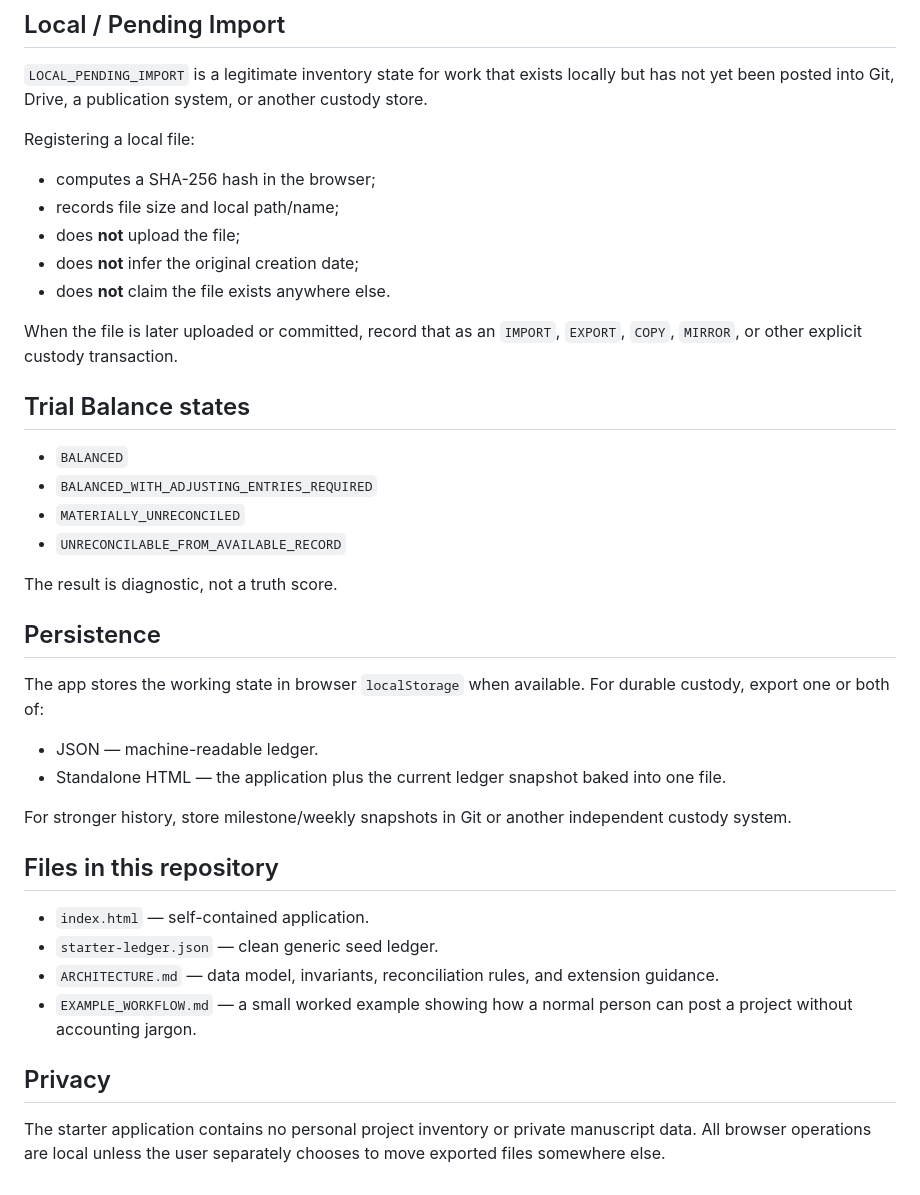
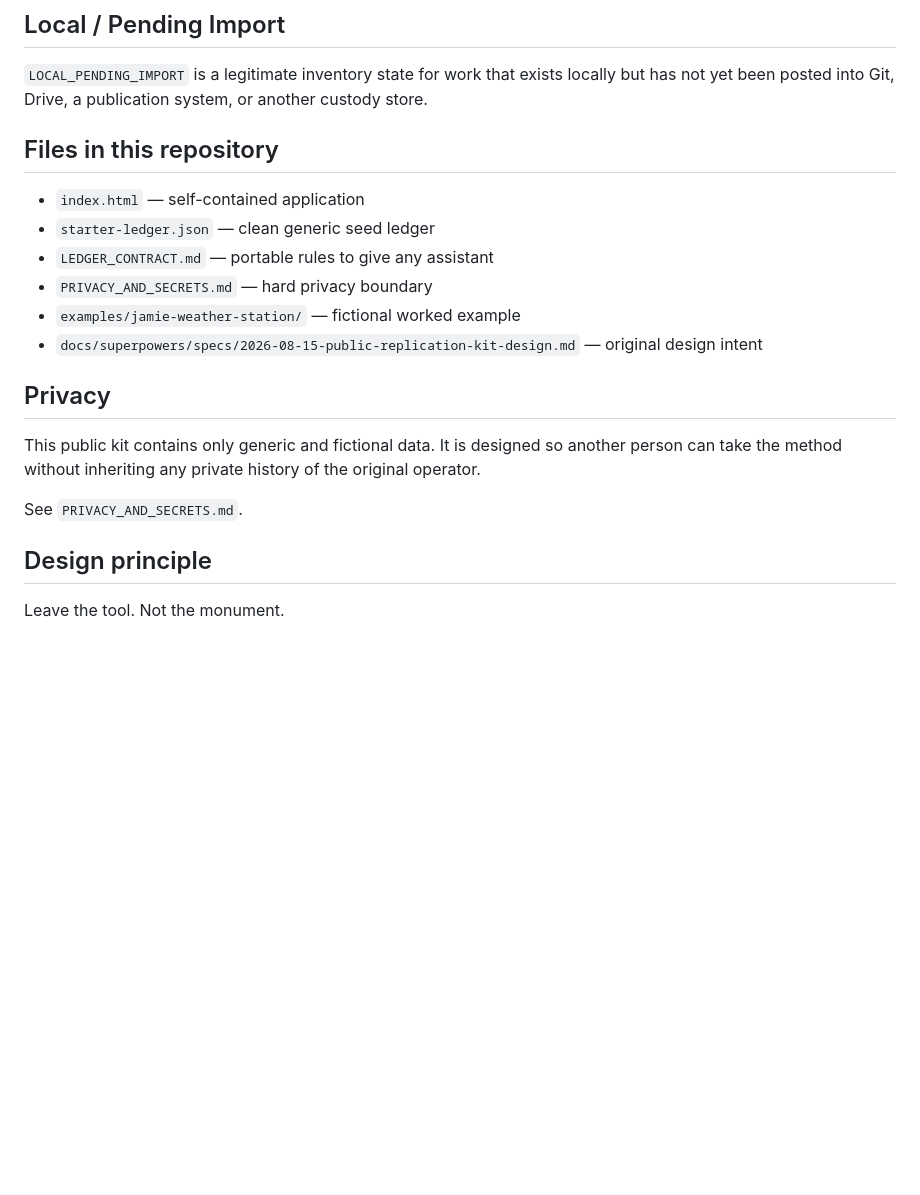
Before and after one commit to lokivelli316/StateForgeStormLedger, a Markdown page: README.md, the part around one of its changes. GitHub-like rendering; blank space fills up the shorter version.

Commit message:
Make public kit usable: add working index.html, clean starter, contract, privacy rules, and fictional Jamie example. No personal data.

```diff
--- a/README.md
+++ b/README.md
@@ -61,41 +57,22 @@ A failed test can balance. An unresolved question can balance. A rejected claim
 
 `LOCAL_PENDING_IMPORT` is a legitimate inventory state for work that exists locally but has not yet been posted into Git, Drive, a publication system, or another custody store.
 
-Registering a local file:
-
-- computes a SHA-256 hash in the browser;
-- records file size and local path/name;
-- does **not** upload the file;
-- does **not** infer the original creation date;
-- does **not** claim the file exists anywhere else.
-
-When the file is later uploaded or committed, record that as an `IMPORT`, `EXPORT`, `COPY`, `MIRROR`, or other explicit custody transaction.
-
-## Trial Balance states
-
-- `BALANCED`
-- `BALANCED_WITH_ADJUSTING_ENTRIES_REQUIRED`
-- `MATERIALLY_UNRECONCILED`
-- `UNRECONCILABLE_FROM_AVAILABLE_RECORD`
-
-The result is diagnostic, not a truth score.
-
-## Persistence
-
-The app stores the working state in browser `localStorage` when available. For durable custody, export one or both of:
-
-- JSON — machine-readable ledger.
-- Standalone HTML — the application plus the current ledger snapshot baked into one file.
-
-For stronger history, store milestone/weekly snapshots in Git or another independent custody system.
-
 ## Files in this repository
 
-- `index.html` — self-contained application.
-- `starter-ledger.json` — clean generic seed ledger.
-- `ARCHITECTURE.md` — data model, invariants, reconciliation rules, and extension guidance.
-- `EXAMPLE_WORKFLOW.md` — a small worked example showing how a normal person can post a project without accounting jargon.
+- `index.html` — self-contained application
+- `starter-ledger.json` — clean generic seed ledger
+- `LEDGER_CONTRACT.md` — portable rules to give any assistant
+- `PRIVACY_AND_SECRETS.md` — hard privacy boundary
+- `examples/jamie-weather-station/` — fictional worked example
+- `docs/superpowers/specs/2026-08-15-public-replication-kit-design.md` — original design intent
 
 ## Privacy
 
-The starter application contains no personal project inventory or private manuscript data. All browser operations are local unless the user separately chooses to move exported files somewhere else.
+This public kit contains only generic and fictional data.
+It is designed so another person can take the method without inheriting any private history of the original operator.
+
+See `PRIVACY_AND_SECRETS.md`.
+
+## Design principle
+
+Leave the tool. Not the monument.
```
Also changed, not shown: other parts of README.md (+5 -9 lines), LEDGER_CONTRACT.md (added, +52 -0 lines), PRIVACY_AND_SECRETS.md (added, +34 -0 lines).
